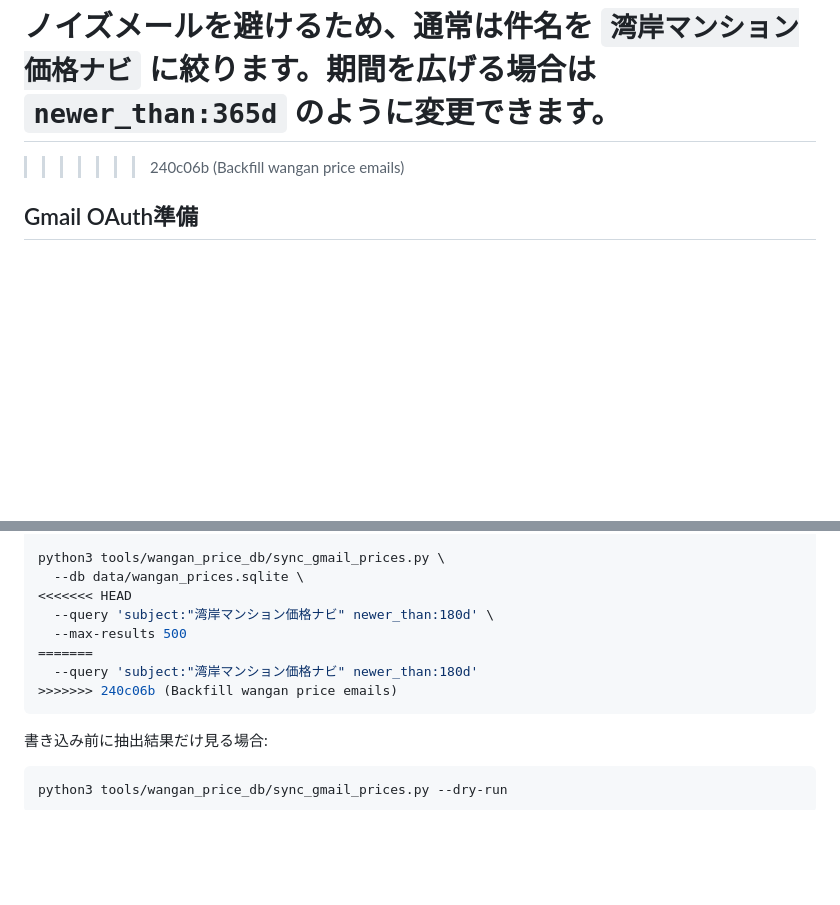
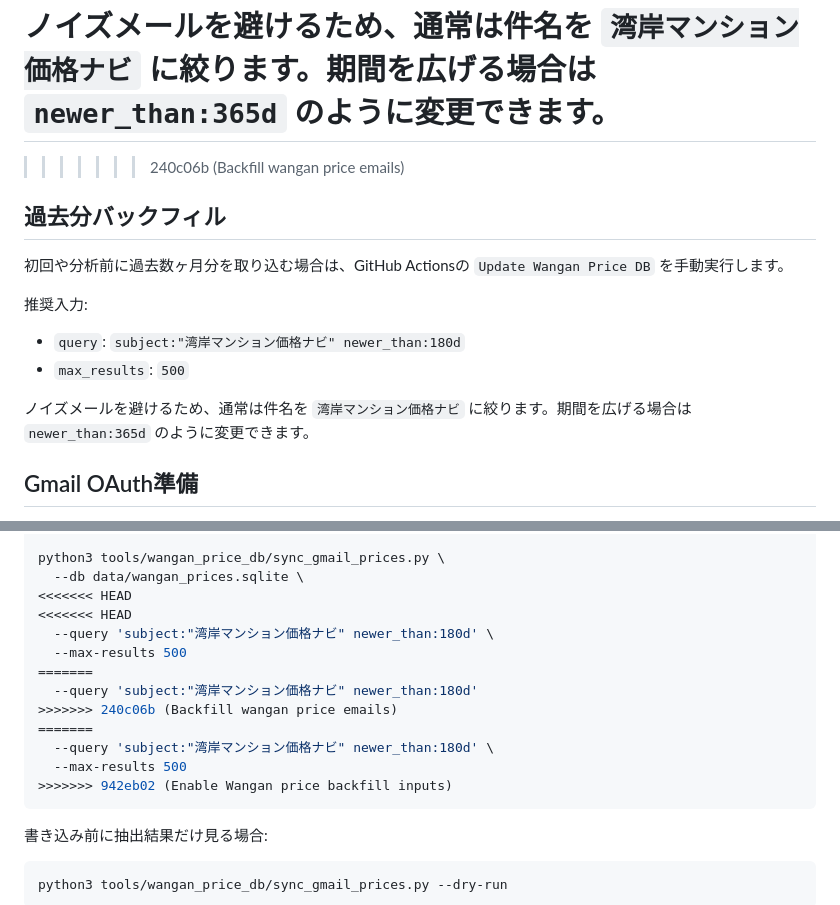
Before and after one commit to del10ro17-debug/bon-odori-roadmap, a Markdown page: docs/wangan-price-db.md, 2 parts joined by grey strips. Drawn GitHub-style; blank space fills up the shorter version.

Commit message:
Enable Wangan price backfill inputs
Co-authored-by: Cursor <cursoragent@cursor.com>

````diff
--- a/docs/wangan-price-db.md
+++ b/docs/wangan-price-db.md
@@ -87,6 +87,17 @@ Repository variables は任意です。
 =======
 >>>>>>> 240c06b (Backfill wangan price emails)
 
+## 過去分バックフィル
+
+初回や分析前に過去数ヶ月分を取り込む場合は、GitHub Actionsの `Update Wangan Price DB` を手動実行します。
+
+推奨入力:
+
+- `query`: `subject:"湾岸マンション価格ナビ" newer_than:180d`
+- `max_results`: `500`
+
+ノイズメールを避けるため、通常は件名を `湾岸マンション価格ナビ` に絞ります。期間を広げる場合は `newer_than:365d` のように変更できます。
+
 ## Gmail OAuth準備
 
 1. Google Cloud Consoleでプロジェクトを作成します。
@@ -120,11 +131,16 @@ export GOOGLE_REFRESH_TOKEN="..."
 python3 tools/wangan_price_db/sync_gmail_prices.py \
   --db data/wangan_prices.sqlite \
 <<<<<<< HEAD
+<<<<<<< HEAD
   --query 'subject:"湾岸マンション価格ナビ" newer_than:180d' \
   --max-results 500
 =======
   --query 'subject:"湾岸マンション価格ナビ" newer_than:180d'
 >>>>>>> 240c06b (Backfill wangan price emails)
+=======
+  --query 'subject:"湾岸マンション価格ナビ" newer_than:180d' \
+  --max-results 500
+>>>>>>> 942eb02 (Enable Wangan price backfill inputs)
 ```
 
 書き込み前に抽出結果だけ見る場合:
````
